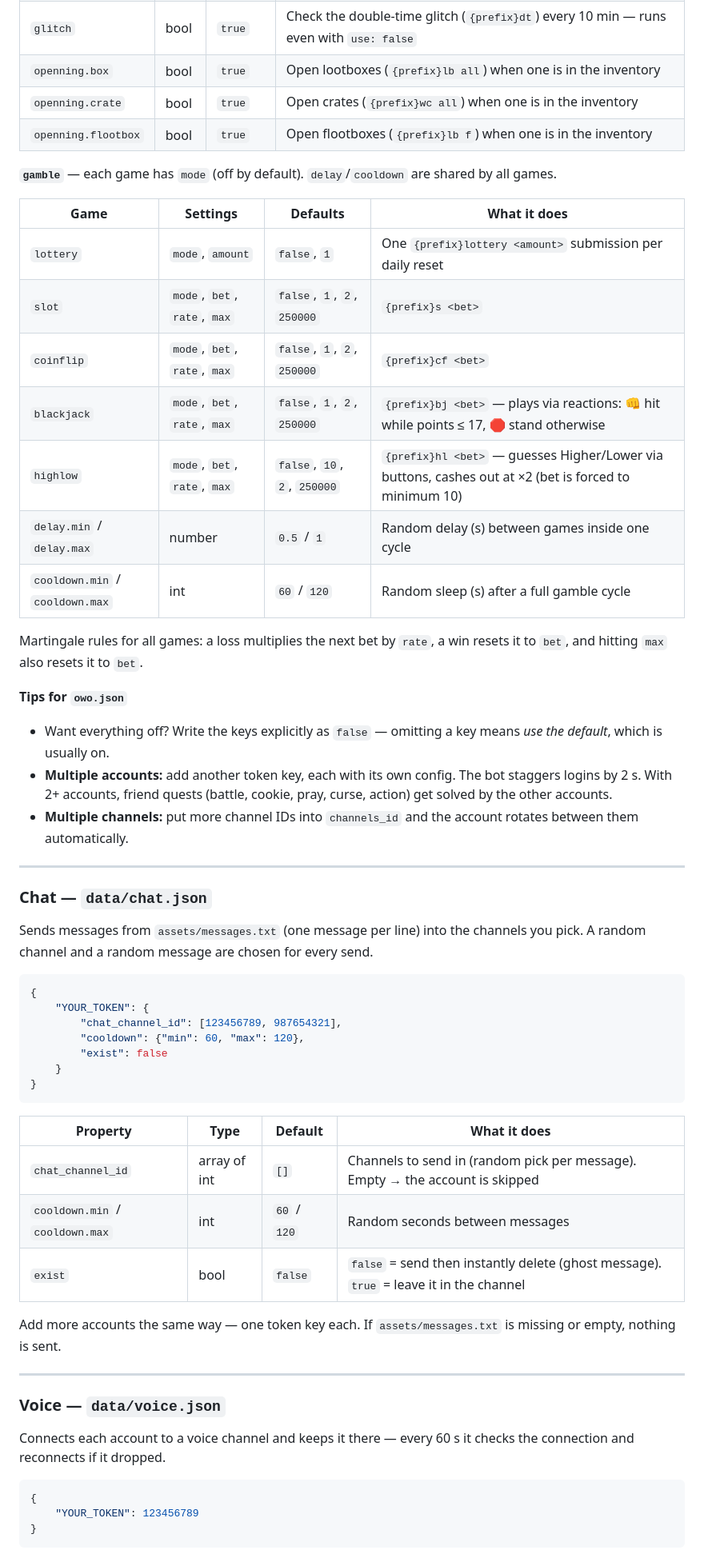
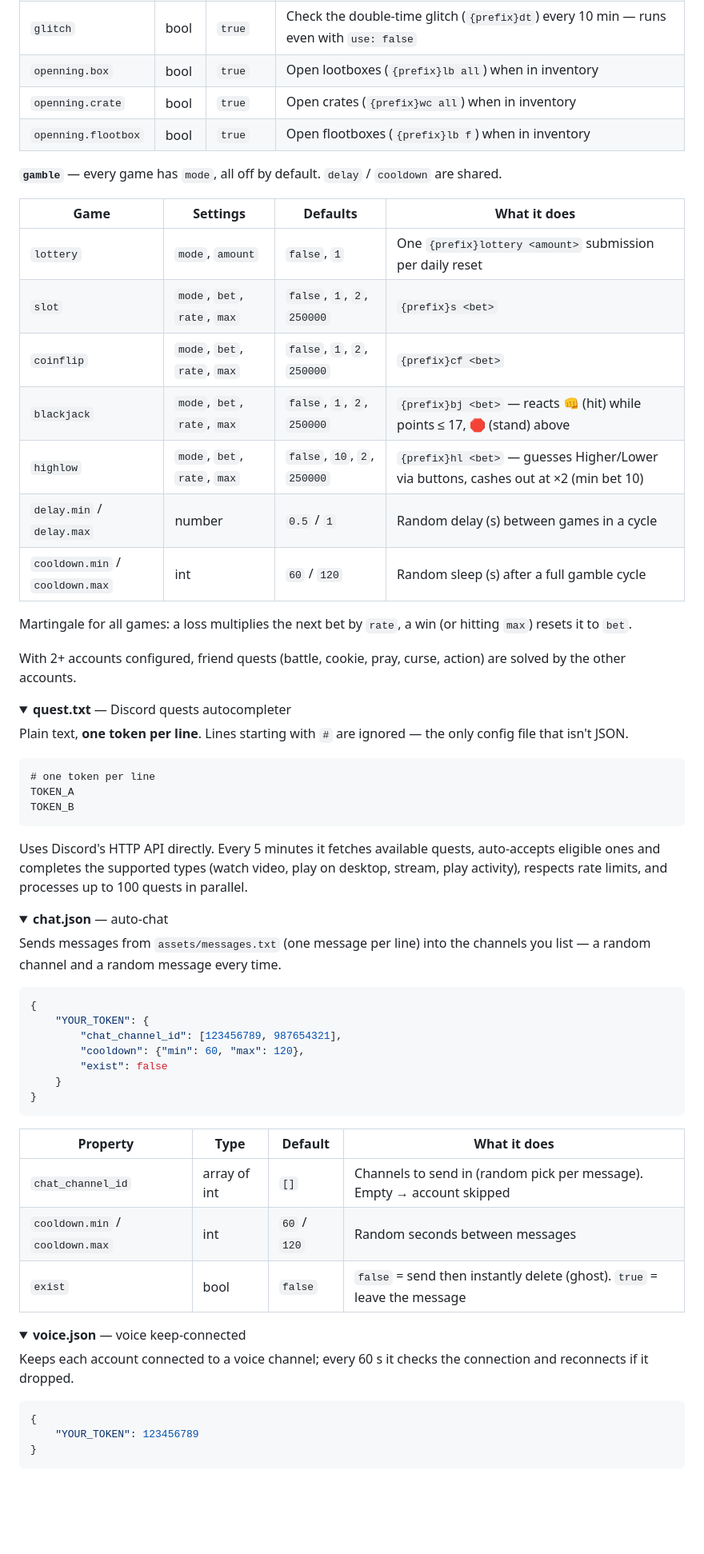
Before and after one commit to realphamdat/phamdat-selfbot, a Markdown page: README.md, the part around one of its changes. Shown at 80% size. GitHub-like rendering; folded sections open; blank space fills up the shorter version.

````diff
--- a/README.md
+++ b/README.md
@@ -152,36 +112,46 @@ Everything you don't write falls back to its default — and defaults are mostly
 | `star` | bool | `false` | Also use the star gem when an active special pet exists |
 | `glitch` | bool | `true` | Check the double-time glitch (`{prefix}dt`) every 10 min — runs even with `use: false` |
-| `openning.box` | bool | `true` | Open lootboxes (`{prefix}lb all`) when one is in the inventory |
-| `openning.crate` | bool | `true` | Open crates (`{prefix}wc all`) when one is in the inventory |
-| `openning.flootbox` | bool | `true` | Open flootboxes (`{prefix}lb f`) when one is in the inventory |
+| `openning.box` | bool | `true` | Open lootboxes (`{prefix}lb all`) when in inventory |
+| `openning.crate` | bool | `true` | Open crates (`{prefix}wc all`) when in inventory |
+| `openning.flootbox` | bool | `true` | Open flootboxes (`{prefix}lb f`) when in inventory |
 
-**`gamble`** — each game has `mode` (off by default). `delay`/`cooldown` are shared by all games.
+**`gamble`** — every game has `mode`, all off by default. `delay` / `cooldown` are shared.
 
 | Game | Settings | Defaults | What it does |
 |---|---|---|---|
 | `lottery` | `mode`, `amount` | `false`, `1` | One `{prefix}lottery <amount>` submission per daily reset |
 | `slot` | `mode`, `bet`, `rate`, `max` | `false`, `1`, `2`, `250000` | `{prefix}s <bet>` |
 | `coinflip` | `mode`, `bet`, `rate`, `max` | `false`, `1`, `2`, `250000` | `{prefix}cf <bet>` |
-| `blackjack` | `mode`, `bet`, `rate`, `max` | `false`, `1`, `2`, `250000` | `{prefix}bj <bet>` — plays via reactions: 👊 hit while points ≤ 17, 🛑 stand otherwise |
-| `highlow` | `mode`, `bet`, `rate`, `max` | `false`, `10`, `2`, `250000` | `{prefix}hl <bet>` — guesses Higher/Lower via buttons, cashes out at ×2 (bet is forced to minimum 10) |
-| `delay.min` / `delay.max` | number | `0.5` / `1` | Random delay (s) between games inside one cycle |
+| `blackjack` | `mode`, `bet`, `rate`, `max` | `false`, `1`, `2`, `250000` | `{prefix}bj <bet>` — reacts 👊 (hit) while points ≤ 17, 🛑 (stand) above |
+| `highlow` | `mode`, `bet`, `rate`, `max` | `false`, `10`, `2`, `250000` | `{prefix}hl <bet>` — guesses Higher/Lower via buttons, cashes out at ×2 (min bet 10) |
+| `delay.min` / `delay.max` | number | `0.5` / `1` | Random delay (s) between games in a cycle |
 | `cooldown.min` / `cooldown.max` | int | `60` / `120` | Random sleep (s) after a full gamble cycle |
 
-Martingale rules for all games: a loss multiplies the next bet by `rate`, a win resets it to `bet`, and hitting `max` also resets it to `bet`.
+Martingale for all games: a loss multiplies the next bet by `rate`, a win (or hitting `max`) resets it to `bet`.
+
+With 2+ accounts configured, friend quests (battle, cookie, pray, curse, action) are solved by the other accounts.
 
 </details>
 
-**Tips for `owo.json`**
+<details>
+<summary><b>quest.txt</b> — Discord quests autocompleter</summary>
 
-- Want everything off? Write the keys explicitly as `false` — omitting a key means *use the default*, which is usually on.
-- **Multiple accounts:** add another token key, each with its own config. The bot staggers logins by 2 s. With 2+ accounts, friend quests (battle, cookie, pray, curse, action) get solved by the other accounts.
-- **Multiple channels:** put more channel IDs into `channels_id` and the account rotates between them automatically.
+Plain text, **one token per line**. Lines starting with `#` are ignored — the only config file that isn't JSON.
 
----
+```
+# one token per line
+TOKEN_A
+TOKEN_B
+```
 
-### Chat — `data/chat.json`
+Uses Discord's HTTP API directly. Every 5 minutes it fetches available quests, auto-accepts eligible ones and completes the supported types (watch video, play on desktop, stream, play activity), respects rate limits, and processes up to 100 quests in parallel.
 
-Sends messages from `assets/messages.txt` (one message per line) into the channels you pick. A random channel and a random message are chosen for every send.
+</details>
+
+<details>
+<summary><b>chat.json</b> — auto-chat</summary>
+
+Sends messages from `assets/messages.txt` (one message per line) into the channels you list — a random channel and a random message every time.
 
 ```json
 {
@@ -195,17 +165,16 @@ Sends messages from `assets/messages.txt` (one message per line) into the channe
 
 | Property | Type | Default | What it does |
 |---|---|---|---|
-| `chat_channel_id` | array of int | `[]` | Channels to send in (random pick per message). Empty → the account is skipped |
+| `chat_channel_id` | array of int | `[]` | Channels to send in (random pick per message). Empty → account skipped |
 | `cooldown.min` / `cooldown.max` | int | `60` / `120` | Random seconds between messages |
-| `exist` | bool | `false` | `false` = send then instantly delete (ghost message). `true` = leave it in the channel |
+| `exist` | bool | `false` | `false` = send then instantly delete (ghost). `true` = leave the message |
 
-Add more accounts the same way — one token key each. If `assets/messages.txt` is missing or empty, nothing is sent.
+</details>
 
----
+<details>
+<summary><b>voice.json</b> — voice keep-connected</summary>
 
-### Voice — `data/voice.json`
-
-Connects each account to a voice channel and keeps it there — every 60 s it checks the connection and reconnects if it dropped.
+Keeps each account connected to a voice channel; every 60 s it checks the connection and reconnects if it dropped.
 
 ```json
 {
````
Also changed, not shown: other parts of README.md (+31 -90 lines).
